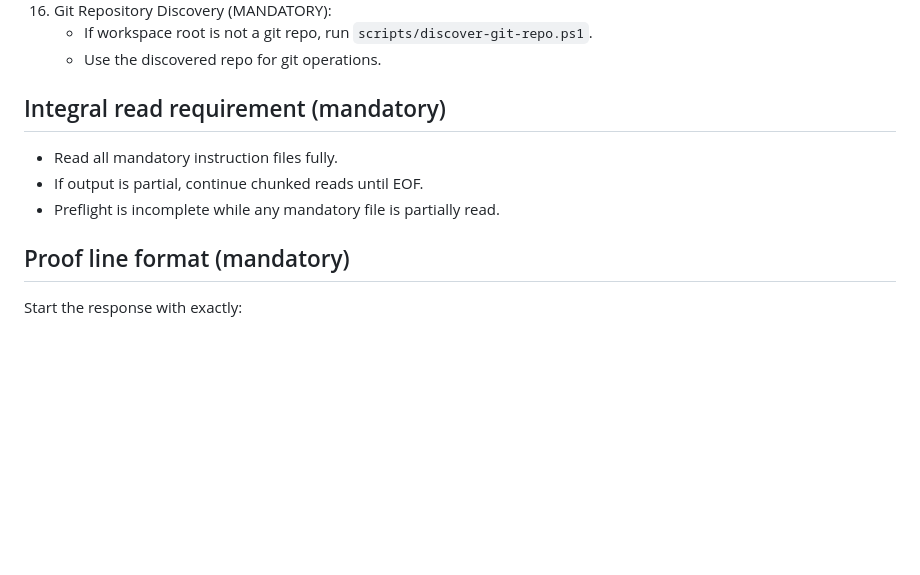
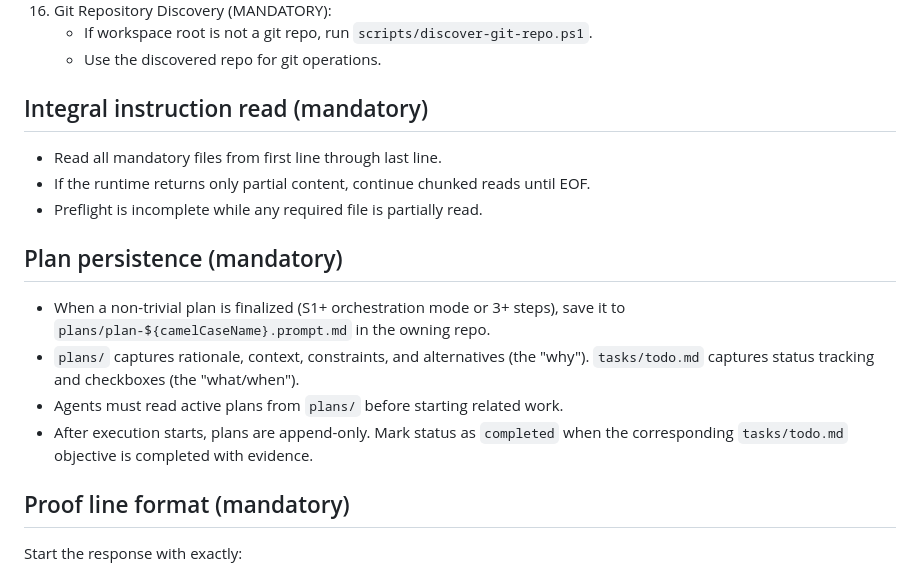
Before and after one commit to jonnxpr/portfolio, a Markdown page: PRE-FLIGHT.md, the part around the change. Rendered like a GitHub page; blank space fills up the shorter version.

```diff
--- a/PRE-FLIGHT.md
+++ b/PRE-FLIGHT.md
@@ -23,11 +23,18 @@ Hard gate before any technical answer across OpenCode, GitHub Copilot VS Code, G
     - If workspace root is not a git repo, run `scripts/discover-git-repo.ps1`.
     - Use the discovered repo for git operations.
 
-## Integral read requirement (mandatory)
+## Integral instruction read (mandatory)
 
-- Read all mandatory instruction files fully.
-- If output is partial, continue chunked reads until EOF.
-- Preflight is incomplete while any mandatory file is partially read.
+- Read all mandatory files from first line through last line.
+- If the runtime returns only partial content, continue chunked reads until EOF.
+- Preflight is incomplete while any required file is partially read.
+
+## Plan persistence (mandatory)
+
+- When a non-trivial plan is finalized (S1+ orchestration mode or 3+ steps), save it to `plans/plan-${camelCaseName}.prompt.md` in the owning repo.
+- `plans/` captures rationale, context, constraints, and alternatives (the "why"). `tasks/todo.md` captures status tracking and checkboxes (the "what/when").
+- Agents must read active plans from `plans/` before starting related work.
+- After execution starts, plans are append-only. Mark status as `completed` when the corresponding `tasks/todo.md` objective is completed with evidence.
 
 ## Proof line format (mandatory)
 
```
Also changed, not shown: .copilot/base-instructions.md (+8 -0 lines), CLAUDE.md (+2 -1 lines).
